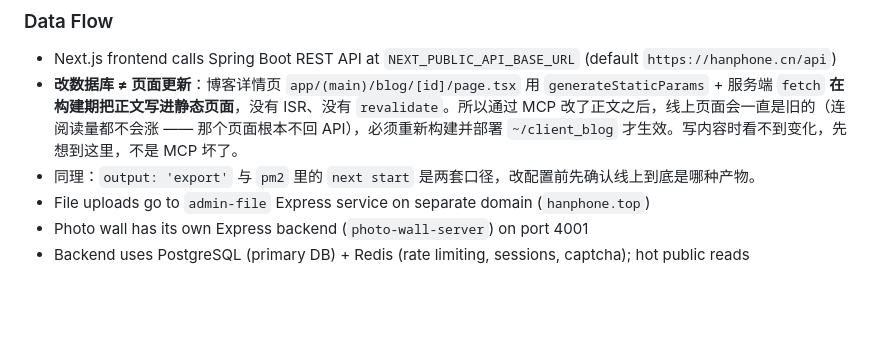
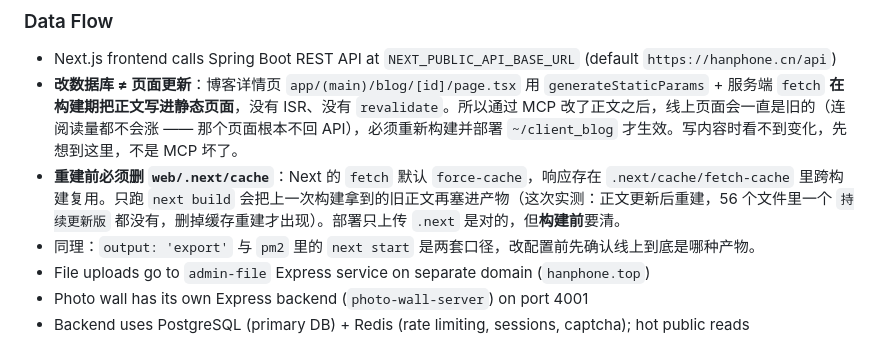
Before and after one commit to HanphoneJan/hanphone-blog, a Markdown page: AGENTS.md, the part around the change. Rendered like a GitHub page; blank space fills up the shorter version.

```diff
--- a/AGENTS.md
+++ b/AGENTS.md
@@ -58,6 +58,7 @@ cd server && python3 test.py       # 39 security test cases；注册/找回密
 
 - Next.js frontend calls Spring Boot REST API at `NEXT_PUBLIC_API_BASE_URL` (default `https://hanphone.cn/api`)
 - **改数据库 ≠ 页面更新**：博客详情页 `app/(main)/blog/[id]/page.tsx` 用 `generateStaticParams` + 服务端 `fetch` **在构建期把正文写进静态页面**，没有 ISR、没有 `revalidate`。所以通过 MCP 改了正文之后，线上页面会一直是旧的（连阅读量都不会涨 —— 那个页面根本不回 API），必须重新构建并部署 `~/client_blog` 才生效。写内容时看不到变化，先想到这里，不是 MCP 坏了。
+- **重建前必须删 `web/.next/cache`**：Next 的 `fetch` 默认 `force-cache`，响应存在 `.next/cache/fetch-cache` 里跨构建复用。只跑 `next build` 会把上一次构建拿到的旧正文再塞进产物（这次实测：正文更新后重建，56 个文件里一个 `持续更新版` 都没有，删掉缓存重建才出现）。部署只上传 `.next` 是对的，但**构建前**要清。
 - 同理：`output: 'export'` 与 `pm2` 里的 `next start` 是两套口径，改配置前先确认线上到底是哪种产物。
 - File uploads go to `admin-file` Express service on separate domain (`hanphone.top`)
 - Photo wall has its own Express backend (`photo-wall-server`) on port 4001
```
Also changed, not shown: web/DEPLOYMENT.md (+6 -0 lines).
